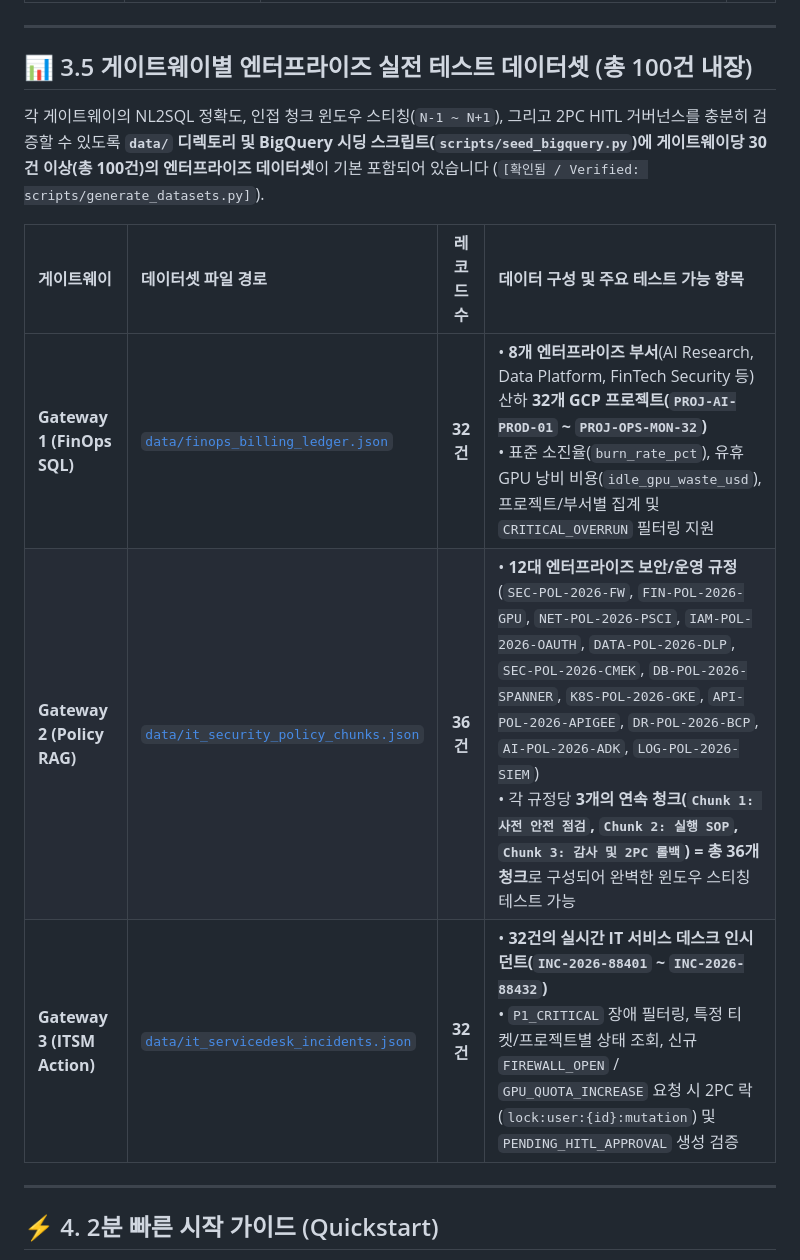
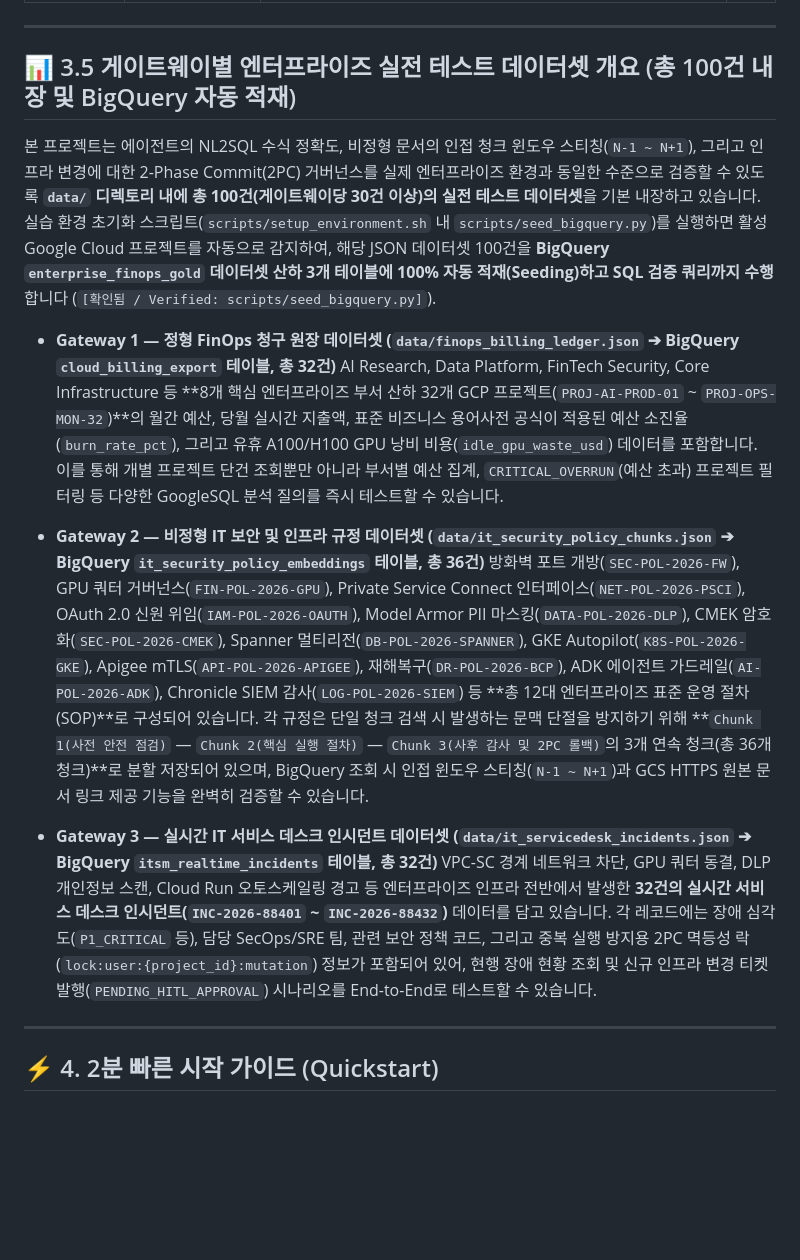
Before and after one commit to rhkim77/gemini-enterprise-adk-lab, a Markdown page: README.md, the part around the change. GitHub-like rendering; blank space fills up the shorter version.

```diff
--- a/README.md
+++ b/README.md
@@ -117,15 +117,18 @@ flowchart TB
 
 ---
 
-## 📊 3.5 게이트웨이별 엔터프라이즈 실전 테스트 데이터셋 (총 100건 내장)
+## 📊 3.5 게이트웨이별 엔터프라이즈 실전 테스트 데이터셋 개요 (총 100건 내장 및 BigQuery 자동 적재)
 
-각 게이트웨이의 NL2SQL 정확도, 인접 청크 윈도우 스티칭(`N-1 ~ N+1`), 그리고 2PC HITL 거버넌스를 충분히 검증할 수 있도록 **`data/` 디렉토리 및 BigQuery 시딩 스크립트(`scripts/seed_bigquery.py`)에 게이트웨이당 30건 이상(총 100건)의 엔터프라이즈 데이터셋**이 기본 포함되어 있습니다 (`[확인됨 / Verified: scripts/generate_datasets.py]`).
+본 프로젝트는 에이전트의 NL2SQL 수식 정확도, 비정형 문서의 인접 청크 윈도우 스티칭(`N-1 ~ N+1`), 그리고 인프라 변경에 대한 2-Phase Commit(2PC) 거버넌스를 실제 엔터프라이즈 환경과 동일한 수준으로 검증할 수 있도록 **`data/` 디렉토리 내에 총 100건(게이트웨이당 30건 이상)의 실전 테스트 데이터셋**을 기본 내장하고 있습니다. 실습 환경 초기화 스크립트(`scripts/setup_environment.sh` 내 `scripts/seed_bigquery.py`)를 실행하면 활성 Google Cloud 프로젝트를 자동으로 감지하여, 해당 JSON 데이터셋 100건을 **BigQuery `enterprise_finops_gold` 데이터셋 산하 3개 테이블에 100% 자동 적재(Seeding)하고 SQL 검증 쿼리까지 수행**합니다 (`[확인됨 / Verified: scripts/seed_bigquery.py]`).
 
-| 게이트웨이 | 데이터셋 파일 경로 | 레코드 수 | 데이터 구성 및 주요 테스트 가능 항목 |
-| :--- | :--- | :---: | :--- |
-| **Gateway 1 (FinOps SQL)** | [`data/finops_billing_ledger.json`](data/finops_billing_ledger.json) | **32건** | • **8개 엔터프라이즈 부서**(AI Research, Data Platform, FinTech Security 등) 산하 **32개 GCP 프로젝트(`PROJ-AI-PROD-01` ~ `PROJ-OPS-MON-32`)**<br/>• 표준 소진율(`burn_rate_pct`), 유휴 GPU 낭비 비용(`idle_gpu_waste_usd`), 프로젝트/부서별 집계 및 `CRITICAL_OVERRUN` 필터링 지원 |
-| **Gateway 2 (Policy RAG)** | [`data/it_security_policy_chunks.json`](data/it_security_policy_chunks.json) | **36건** | • **12대 엔터프라이즈 보안/운영 규정**(`SEC-POL-2026-FW`, `FIN-POL-2026-GPU`, `NET-POL-2026-PSCI`, `IAM-POL-2026-OAUTH`, `DATA-POL-2026-DLP`, `SEC-POL-2026-CMEK`, `DB-POL-2026-SPANNER`, `K8S-POL-2026-GKE`, `API-POL-2026-APIGEE`, `DR-POL-2026-BCP`, `AI-POL-2026-ADK`, `LOG-POL-2026-SIEM`)<br/>• 각 규정당 **3개의 연속 청크(`Chunk 1: 사전 안전 점검`, `Chunk 2: 실행 SOP`, `Chunk 3: 감사 및 2PC 롤백`) = 총 36개 청크**로 구성되어 완벽한 윈도우 스티칭 테스트 가능 |
-| **Gateway 3 (ITSM Action)** | [`data/it_servicedesk_incidents.json`](data/it_servicedesk_incidents.json) | **32건** | • **32건의 실시간 IT 서비스 데스크 인시던트(`INC-2026-88401` ~ `INC-2026-88432`)**<br/>• `P1_CRITICAL` 장애 필터링, 특정 티켓/프로젝트별 상태 조회, 신규 `FIREWALL_OPEN` / `GPU_QUOTA_INCREASE` 요청 시 2PC 락(`lock:user:{id}:mutation`) 및 `PENDING_HITL_APPROVAL` 생성 검증 |
+* **Gateway 1 — 정형 FinOps 청구 원장 데이터셋 (`data/finops_billing_ledger.json` ➔ BigQuery `cloud_billing_export` 테이블, 총 32건)**
+  AI Research, Data Platform, FinTech Security, Core Infrastructure 등 **8개 핵심 엔터프라이즈 부서 산하 32개 GCP 프로젝트(`PROJ-AI-PROD-01` ~ `PROJ-OPS-MON-32`)**의 월간 예산, 당월 실시간 지출액, 표준 비즈니스 용어사전 공식이 적용된 예산 소진율(`burn_rate_pct`), 그리고 유휴 A100/H100 GPU 낭비 비용(`idle_gpu_waste_usd`) 데이터를 포함합니다. 이를 통해 개별 프로젝트 단건 조회뿐만 아니라 부서별 예산 집계, `CRITICAL_OVERRUN`(예산 초과) 프로젝트 필터링 등 다양한 GoogleSQL 분석 질의를 즉시 테스트할 수 있습니다.
+
+* **Gateway 2 — 비정형 IT 보안 및 인프라 규정 데이터셋 (`data/it_security_policy_chunks.json` ➔ BigQuery `it_security_policy_embeddings` 테이블, 총 36건)**
+  방화벽 포트 개방(`SEC-POL-2026-FW`), GPU 쿼터 거버넌스(`FIN-POL-2026-GPU`), Private Service Connect 인터페이스(`NET-POL-2026-PSCI`), OAuth 2.0 신원 위임(`IAM-POL-2026-OAUTH`), Model Armor PII 마스킹(`DATA-POL-2026-DLP`), CMEK 암호화(`SEC-POL-2026-CMEK`), Spanner 멀티리전(`DB-POL-2026-SPANNER`), GKE Autopilot(`K8S-POL-2026-GKE`), Apigee mTLS(`API-POL-2026-APIGEE`), 재해복구(`DR-POL-2026-BCP`), ADK 에이전트 가드레일(`AI-POL-2026-ADK`), Chronicle SIEM 감사(`LOG-POL-2026-SIEM`) 등 **총 12대 엔터프라이즈 표준 운영 절차(SOP)**로 구성되어 있습니다. 각 규정은 단일 청크 검색 시 발생하는 문맥 단절을 방지하기 위해 **`Chunk 1(사전 안전 점검)` — `Chunk 2(핵심 실행 절차)` — `Chunk 3(사후 감사 및 2PC 롤백)`의 3개 연속 청크(총 36개 청크)**로 분할 저장되어 있으며, BigQuery 조회 시 인접 윈도우 스티칭(`N-1 ~ N+1`)과 GCS HTTPS 원본 문서 링크 제공 기능을 완벽히 검증할 수 있습니다.
+
+* **Gateway 3 — 실시간 IT 서비스 데스크 인시던트 데이터셋 (`data/it_servicedesk_incidents.json` ➔ BigQuery `itsm_realtime_incidents` 테이블, 총 32건)**
+  VPC-SC 경계 네트워크 차단, GPU 쿼터 동결, DLP 개인정보 스캔, Cloud Run 오토스케일링 경고 등 엔터프라이즈 인프라 전반에서 발생한 **32건의 실시간 서비스 데스크 인시던트(`INC-2026-88401` ~ `INC-2026-88432`)** 데이터를 담고 있습니다. 각 레코드에는 장애 심각도(`P1_CRITICAL` 등), 담당 SecOps/SRE 팀, 관련 보안 정책 코드, 그리고 중복 실행 방지용 2PC 멱등성 락(`lock:user:{project_id}:mutation`) 정보가 포함되어 있어, 현행 장애 현황 조회 및 신규 인프라 변경 티켓 발행(`PENDING_HITL_APPROVAL`) 시나리오를 End-to-End로 테스트할 수 있습니다.
 
 ---
 
```
Also changed, not shown: README_EN.md (+15 -0 lines).
